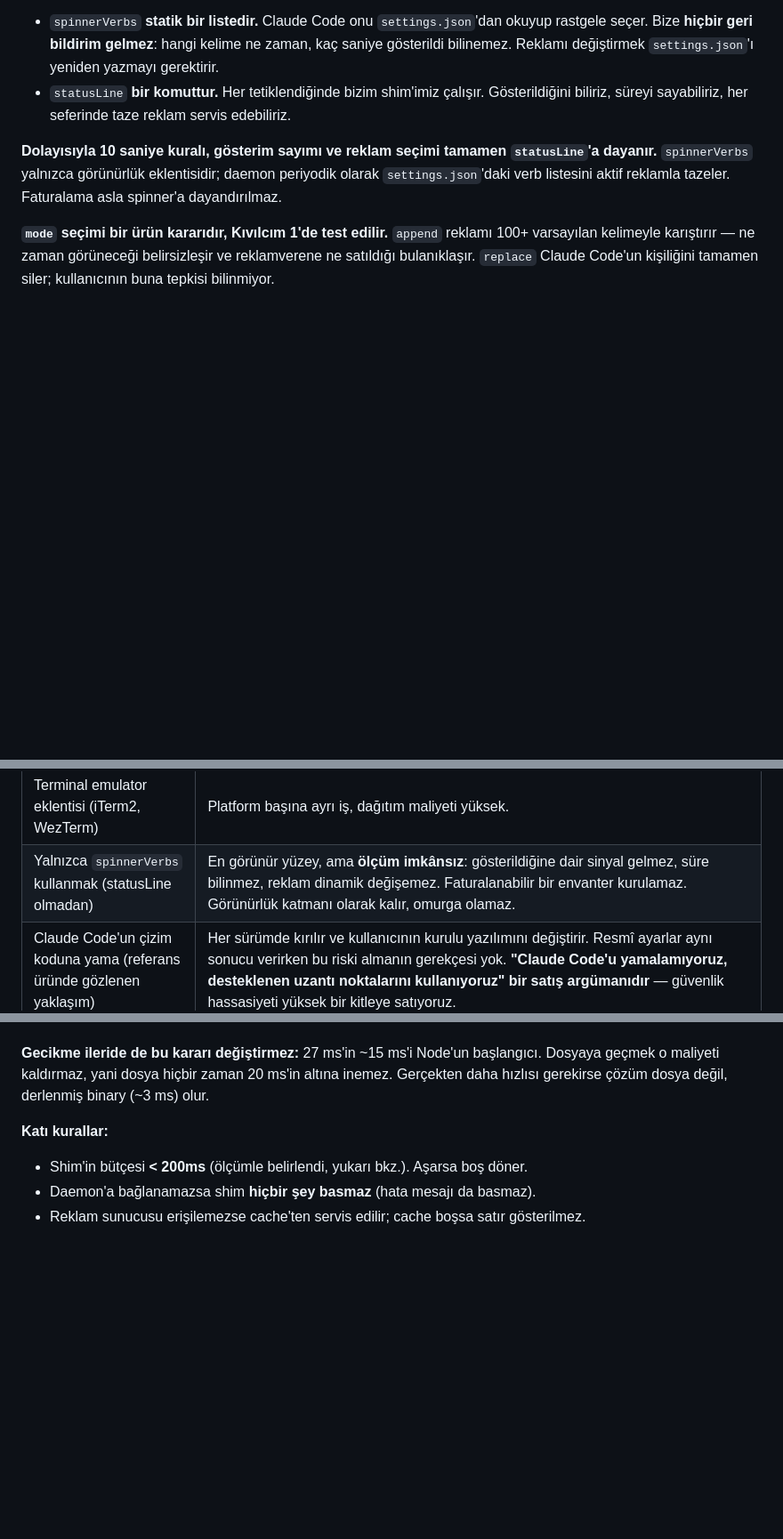
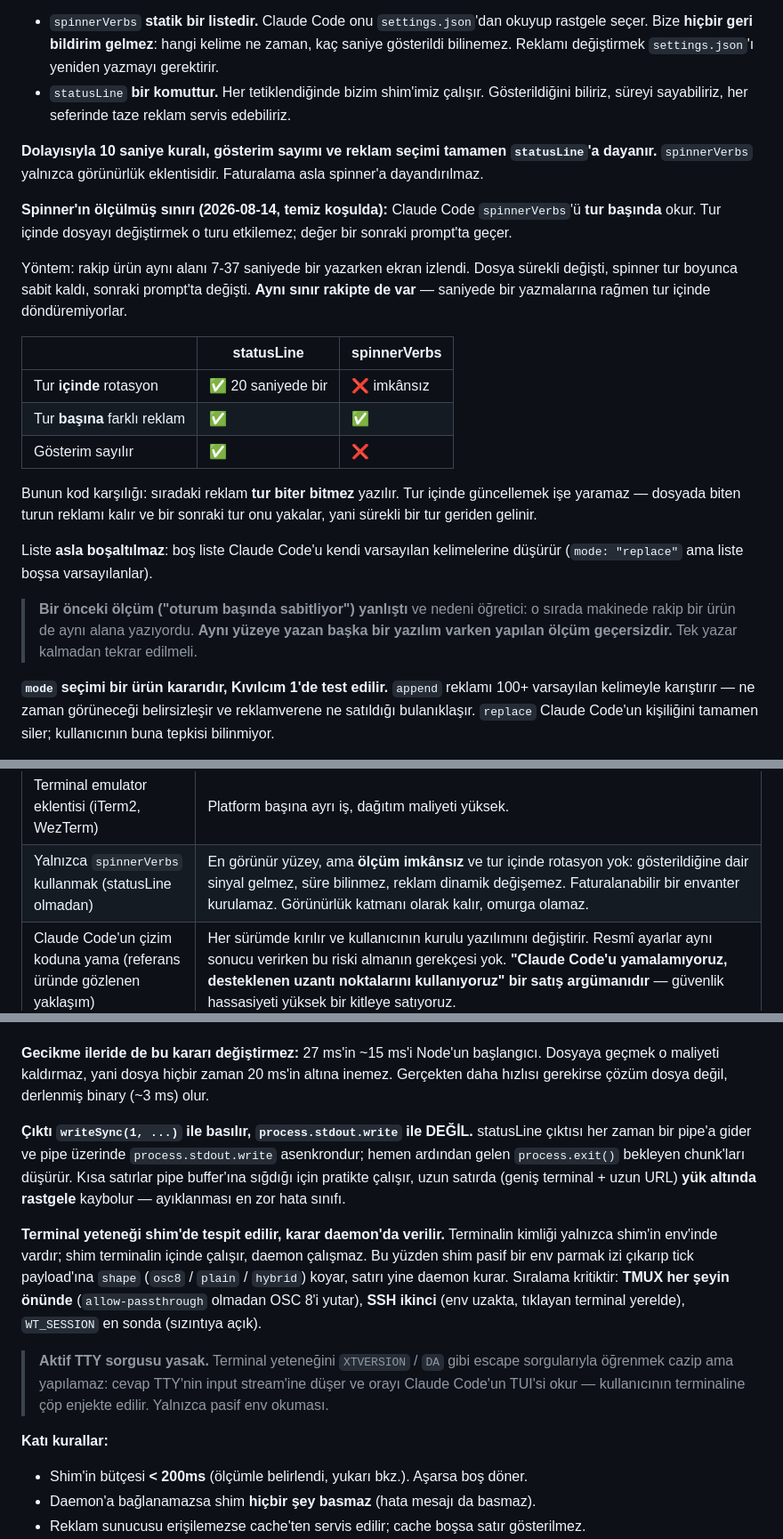
Before and after one commit to ynsmlkc/Dwell, a Markdown page: PROJECT.md, 3 parts joined by grey strips. Shown at 89% size. Drawn GitHub-style; blank space fills up the shorter version.

Commit message:
PROJECT.md: spinner tur-başı sınırı, writeSync ve terminal shape kararları işlendi

```diff
--- a/PROJECT.md
+++ b/PROJECT.md
@@ -136,7 +136,23 @@ Uygulamanın mantığı: `spinnerVerbs` yoksa varsayılan liste; `mode: "replace
 - `spinnerVerbs` **statik bir listedir.** Claude Code onu `settings.json`'dan okuyup rastgele seçer. Bize **hiçbir geri bildirim gelmez**: hangi kelime ne zaman, kaç saniye gösterildi bilinemez. Reklamı değiştirmek `settings.json`'ı yeniden yazmayı gerektirir.
 - `statusLine` **bir komuttur.** Her tetiklendiğinde bizim shim'imiz çalışır. Gösterildiğini biliriz, süreyi sayabiliriz, her seferinde taze reklam servis edebiliriz.
 
-**Dolayısıyla 10 saniye kuralı, gösterim sayımı ve reklam seçimi tamamen `statusLine`'a dayanır.** `spinnerVerbs` yalnızca görünürlük eklentisidir; daemon periyodik olarak `settings.json`'daki verb listesini aktif reklamla tazeler. Faturalama asla spinner'a dayandırılmaz.
+**Dolayısıyla 10 saniye kuralı, gösterim sayımı ve reklam seçimi tamamen `statusLine`'a dayanır.** `spinnerVerbs` yalnızca görünürlük eklentisidir. Faturalama asla spinner'a dayandırılmaz.
+
+**Spinner'ın ölçülmüş sınırı (2026-08-14, temiz koşulda):** Claude Code `spinnerVerbs`'ü **tur başında** okur. Tur içinde dosyayı değiştirmek o turu etkilemez; değer bir sonraki prompt'ta geçer.
+
+Yöntem: rakip ürün aynı alanı 7-37 saniyede bir yazarken ekran izlendi. Dosya sürekli değişti, spinner tur boyunca sabit kaldı, sonraki prompt'ta değişti. **Aynı sınır rakipte de var** — saniyede bir yazmalarına rağmen tur içinde döndüremiyorlar.
+
+| | statusLine | spinnerVerbs |
+|---|---|---|
+| Tur **içinde** rotasyon | ✅ 20 saniyede bir | ❌ imkânsız |
+| Tur **başına** farklı reklam | ✅ | ✅ |
+| Gösterim sayılır | ✅ | ❌ |
+
+Bunun kod karşılığı: sıradaki reklam **tur biter bitmez** yazılır. Tur içinde güncellemek işe yaramaz — dosyada biten turun reklamı kalır ve bir sonraki tur onu yakalar, yani sürekli bir tur geriden gelinir.
+
+Liste **asla boşaltılmaz**: boş liste Claude Code'u kendi varsayılan kelimelerine düşürür (`mode: "replace"` ama liste boşsa varsayılanlar).
+
+> **Bir önceki ölçüm ("oturum başında sabitliyor") yanlıştı** ve nedeni öğretici: o sırada makinede rakip bir ürün de aynı alana yazıyordu. **Aynı yüzeye yazan başka bir yazılım varken yapılan ölçüm geçersizdir.** Tek yazar kalmadan tekrar edilmeli.
 
 **`mode` seçimi bir ürün kararıdır, Kıvılcım 1'de test edilir.** `append` reklamı 100+ varsayılan kelimeyle karıştırır — ne zaman görüneceği belirsizleşir ve reklamverene ne satıldığı bulanıklaşır. `replace` Claude Code'un kişiliğini tamamen siler; kullanıcının buna tepkisi bilinmiyor.
 
@@ -149,7 +165,7 @@ Uygulamanın mantığı: `spinnerVerbs` yoksa varsayılan liste; `mode: "replace
 | PTY wrapper (`dwell run claude`), stdout'a satır enjeksiyonu | Claude Code full-screen bir TUI; ekranı cursor adresleme ve bölgesel redraw ile çiziyor. Ham byte akışına satır enjekte etmek uygulamanın ekran modeliyle gerçek terminali ayrıştırır → görsel bozulma. Doğru yapmak için headless terminal emülatörü (`@xterm/headless`) + kompozitleme + SIGWINCH/alternate screen/bracketed paste proxy'lemesi gerekir; pratikte mini bir tmux yazmak demek. Ayrıca her Claude Code sürümünde kırılır. |
 | tmux `status-right` + `capture-pane` polling | Bozulma riski yok ama kullanıcıya tmux şartı koşuyor, kitleyi daraltıyor. Sonraki bir adapter olabilir. |
 | Terminal emulator eklentisi (iTerm2, WezTerm) | Platform başına ayrı iş, dağıtım maliyeti yüksek. |
-| Yalnızca `spinnerVerbs` kullanmak (statusLine olmadan) | En görünür yüzey, ama **ölçüm imkânsız**: gösterildiğine dair sinyal gelmez, süre bilinmez, reklam dinamik değişemez. Faturalanabilir bir envanter kurulamaz. Görünürlük katmanı olarak kalır, omurga olamaz. |
+| Yalnızca `spinnerVerbs` kullanmak (statusLine olmadan) | En görünür yüzey, ama **ölçüm imkânsız** ve tur içinde rotasyon yok: gösterildiğine dair sinyal gelmez, süre bilinmez, reklam dinamik değişemez. Faturalanabilir bir envanter kurulamaz. Görünürlük katmanı olarak kalır, omurga olamaz. |
 | Claude Code'un çizim koduna yama (referans üründe gözlenen yaklaşım) | Her sürümde kırılır ve kullanıcının kurulu yazılımını değiştirir. Resmî ayarlar aynı sonucu verirken bu riski almanın gerekçesi yok. **"Claude Code'u yamalamıyoruz, desteklenen uzantı noktalarını kullanıyoruz" bir satış argümanıdır** — güvenlik hassasiyeti yüksek bir kitleye satıyoruz. |
 
 **Bu kararın üç problemi aynı anda çözmesi:**
@@ -254,6 +270,12 @@ Shim `@dwell/protocol` **import etmez**; zod'u her tıkta yüklemek israf olur.
 Daemon ölüyken eski reklamı göstermek de kazanç değil kayıptır: gösterim sayılmadığı için publisher kazanmaz, reklamveren faturalanmaz, geriye yalnızca kullanıcıyı bedava rahatsız etmek kalır.
 
 **Gecikme ileride de bu kararı değiştirmez:** 27 ms'in ~15 ms'i Node'un başlangıcı. Dosyaya geçmek o maliyeti kaldırmaz, yani dosya hiçbir zaman 20 ms'in altına inemez. Gerçekten daha hızlısı gerekirse çözüm dosya değil, derlenmiş binary (~3 ms) olur.
+
+**Çıktı `writeSync(1, ...)` ile basılır, `process.stdout.write` ile DEĞİL.** statusLine çıktısı her zaman bir pipe'a gider ve pipe üzerinde `process.stdout.write` asenkrondur; hemen ardından gelen `process.exit()` bekleyen chunk'ları düşürür. Kısa satırlar pipe buffer'ına sığdığı için pratikte çalışır, uzun satırda (geniş terminal + uzun URL) **yük altında rastgele** kaybolur — ayıklanması en zor hata sınıfı.
+
+**Terminal yeteneği shim'de tespit edilir, karar daemon'da verilir.** Terminalin kimliği yalnızca shim'in env'inde vardır; shim terminalin içinde çalışır, daemon çalışmaz. Bu yüzden shim pasif bir env parmak izi çıkarıp tick payload'ına `shape` (`osc8` / `plain` / `hybrid`) koyar, satırı yine daemon kurar. Sıralama kritiktir: **TMUX her şeyin önünde** (`allow-passthrough` olmadan OSC 8'i yutar), **SSH ikinci** (env uzakta, tıklayan terminal yerelde), `WT_SESSION` en sonda (sızıntıya açık).
+
+> **Aktif TTY sorgusu yasak.** Terminal yeteneğini `XTVERSION` / `DA` gibi escape sorgularıyla öğrenmek cazip ama yapılamaz: cevap TTY'nin input stream'ine düşer ve orayı Claude Code'un TUI'si okur — kullanıcının terminaline çöp enjekte edilir. Yalnızca pasif env okuması.
 
 **Katı kurallar:**
 - Shim'in bütçesi **< 200ms** (ölçümle belirlendi, yukarı bkz.). Aşarsa boş döner.
```
